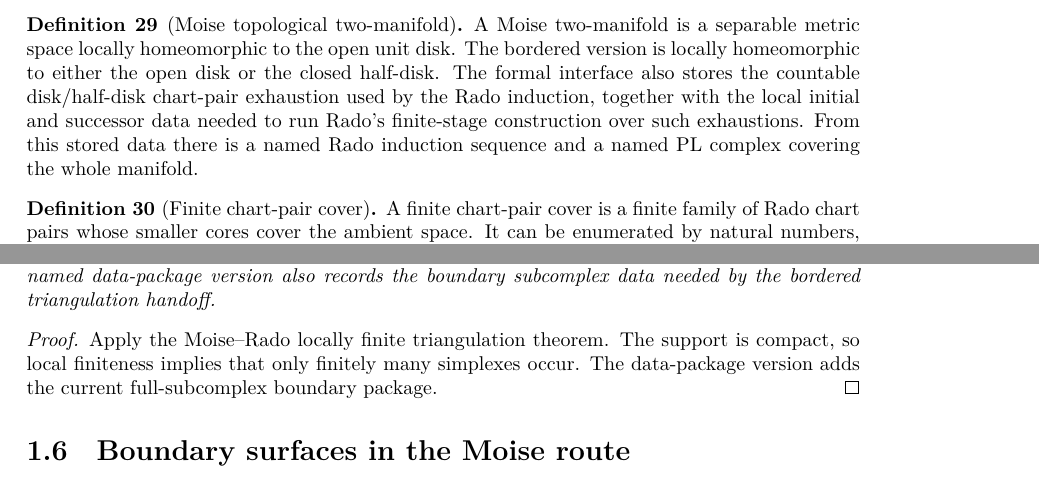
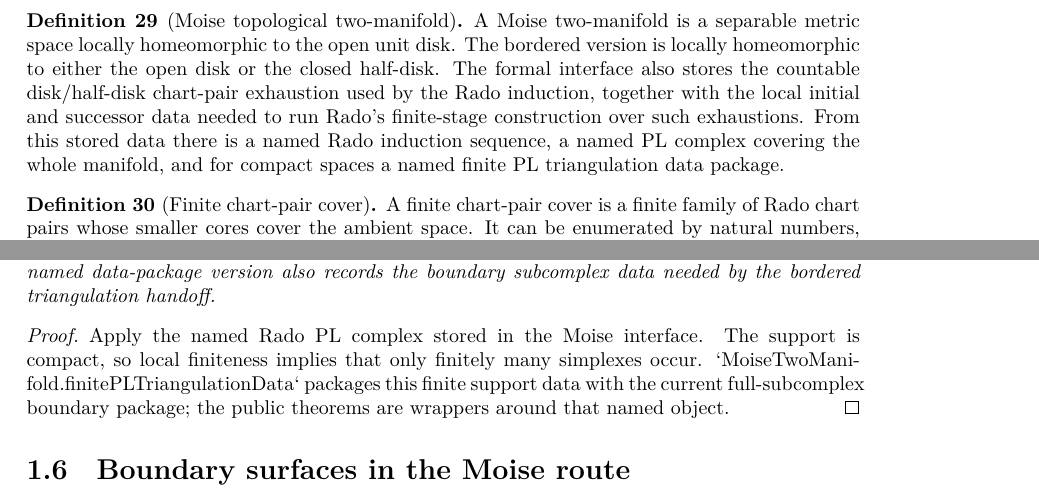
Before and after one commit to mccorvie/classification-of-surfaces, a LaTeX thesis (blueprint/src/print.tex, which reads blueprint/src/content.tex): two parts of pages 6 and 9 of 16, joined at a grey line, cut so that both start at the same text. Compiled offline with XeLaTeX.

Commit message:
Name compact Moise finite PL data

```diff
--- a/blueprint/src/content.tex
+++ b/blueprint/src/content.tex
@@ -466,7 +466,7 @@ finite sets of simplexes.
 
 \begin{definition}[Moise topological two-manifold]
 \label{moise:def:moise_two_manifold}
-\lean{LeanEval.Topology.ClassificationOfSurfaces.MoiseTwoManifold, LeanEval.Topology.ClassificationOfSurfaces.MoiseTwoManifold.radoSequence, LeanEval.Topology.ClassificationOfSurfaces.MoiseTwoManifold.radoPLComplex, LeanEval.Topology.ClassificationOfSurfaces.MoiseTwoManifold.radoPLComplex_support}
+\lean{LeanEval.Topology.ClassificationOfSurfaces.MoiseTwoManifold, LeanEval.Topology.ClassificationOfSurfaces.MoiseTwoManifold.radoSequence, LeanEval.Topology.ClassificationOfSurfaces.MoiseTwoManifold.radoPLComplex, LeanEval.Topology.ClassificationOfSurfaces.MoiseTwoManifold.radoPLComplex_support, LeanEval.Topology.ClassificationOfSurfaces.MoiseTwoManifold.finitePLTriangulationData, LeanEval.Topology.ClassificationOfSurfaces.MoiseTwoManifold.finitePLTriangulationData_support}
 \leanok
 A Moise two-manifold is a separable metric space locally homeomorphic to the open
 unit disk.  The bordered version is locally homeomorphic to either the open disk
@@ -474,7 +474,8 @@ or the closed half-disk.  The formal interface also stores the countable
 disk/half-disk chart-pair exhaustion used by the Rado induction, together with
 the local initial and successor data needed to run Rado's finite-stage
 construction over such exhaustions.  From this stored data there is a named
-Rado induction sequence and a named PL complex covering the whole manifold.
+Rado induction sequence, a named PL complex covering the whole manifold, and
+for compact spaces a named finite PL triangulation data package.
 \end{definition}
 
 \begin{definition}[Finite chart-pair cover]
@@ -818,9 +819,11 @@ the boundary subcomplex data needed by the bordered triangulation handoff.
 \begin{proof}
 \leanok
 
-Apply the Moise--Rado locally finite triangulation theorem.  The support is
+Apply the named Rado PL complex stored in the Moise interface.  The support is
 compact, so local finiteness implies that only finitely many simplexes occur.
-The data-package version adds the current full-subcomplex boundary package.
+`MoiseTwoManifold.finitePLTriangulationData` packages this finite support data
+with the current full-subcomplex boundary package; the public theorems are
+wrappers around that named object.
 \end{proof}
 
 \section{Boundary surfaces in the Moise route}
```
Also changed, not shown: codex_strategy_moise_pl.md (+3 -1 lines), blueprint/src/content.tex (2 more changed lines), 2 other files.
